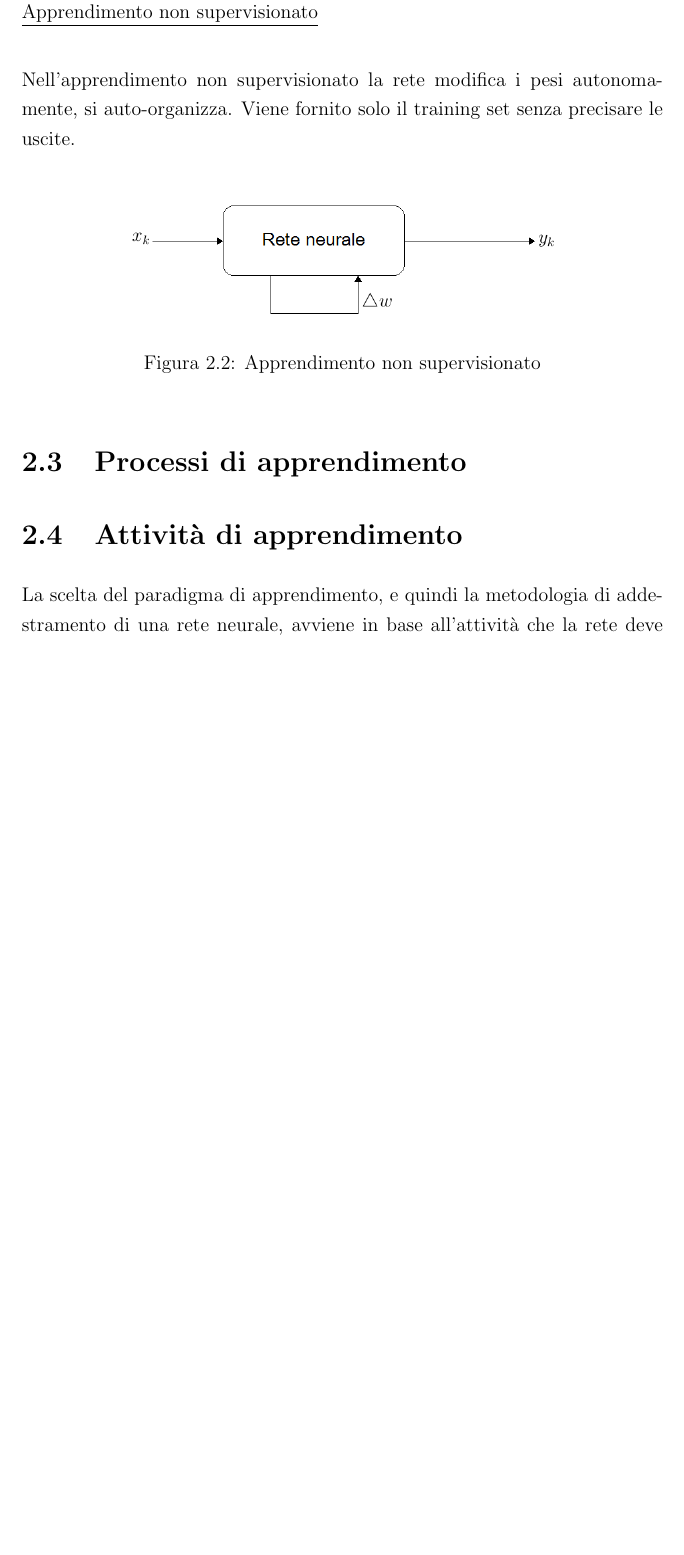
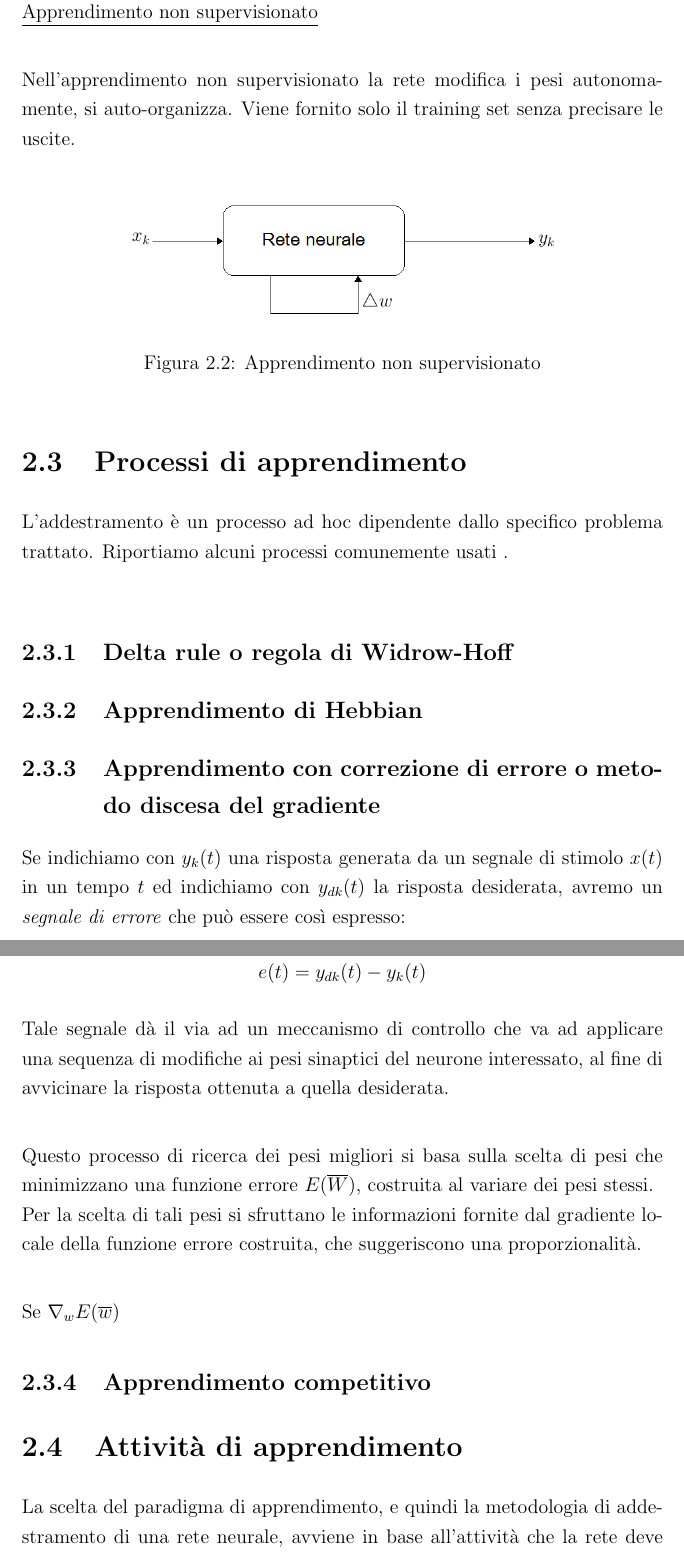
Before and after one commit to Misalf/tesi-nuovo, a LaTeX book (TESI NON CANCELLARE.tex): part of page 30 of 36 before the commit and two parts of pages 29 and 30 of 35 after it, the two joined at a grey line, cut so that both start at the same text, the shorter picture padded with empty space. The pictures show the PDF file TESI NON CANCELLARE.pdf that the author committed with the source.

Commit message:
Nuovo schema di procedimento

```diff
--- a/TESI NON CANCELLARE.tex
+++ b/TESI NON CANCELLARE.tex
@@ -482,6 +484,32 @@
 
 
 	\section {Processi di apprendimento}
+
+		 L’addestramento è un processo ad hoc dipendente dallo specifico problema trattato. Riportiamo alcuni processi comunemente usati .\\
+
+		 \subsection{Delta rule o regola di Widrow-Hoff}
+
+		  \subsection{Apprendimento di Hebbian}
+
+		 \subsection{Apprendimento con correzione di errore o metodo discesa del gradiente}
+
+		 Se indichiamo con $y_{k}(t)$ una risposta generata da un segnale di stimolo $x(t)$ in un tempo $t$ ed indichiamo con $y_{dk}(t)$ la risposta desiderata, avremo un \emph{segnale di errore} che può essere così espresso:\\
+
+		 \begin{center} $e(t)= y_{dk}(t)-y_{k}(t)$ \end{center}
+
+		 Tale segnale dà il via ad un meccanismo di controllo che va ad applicare una sequenza di modifiche ai pesi sinaptici del neurone interessato, al fine di avvicinare la risposta ottenuta a quella desiderata.\\
+		 %figura
+
+		 Questo processo di ricerca dei pesi migliori si basa sulla scelta di pesi che minimizzano una funzione errore $E(\overline{W})$, costruita al variare dei pesi stessi. \\
+		 Per la scelta di tali pesi si sfruttano le informazioni fornite dal gradiente locale della funzione errore costruita, che suggeriscono una proporzionalità.\\
+
+		 %figura
+
+		 Se $\nabla_ {w}E(\overline{w})$
+
+
+		 \subsection{Apprendimento competitivo}
+
 
 	\section{Attività di apprendimento}
 
```
Also changed, not shown: TESI NON CANCELLARE.pdf, TESI NON CANCELLARE.tex (11 more changed lines), 4 other files.
